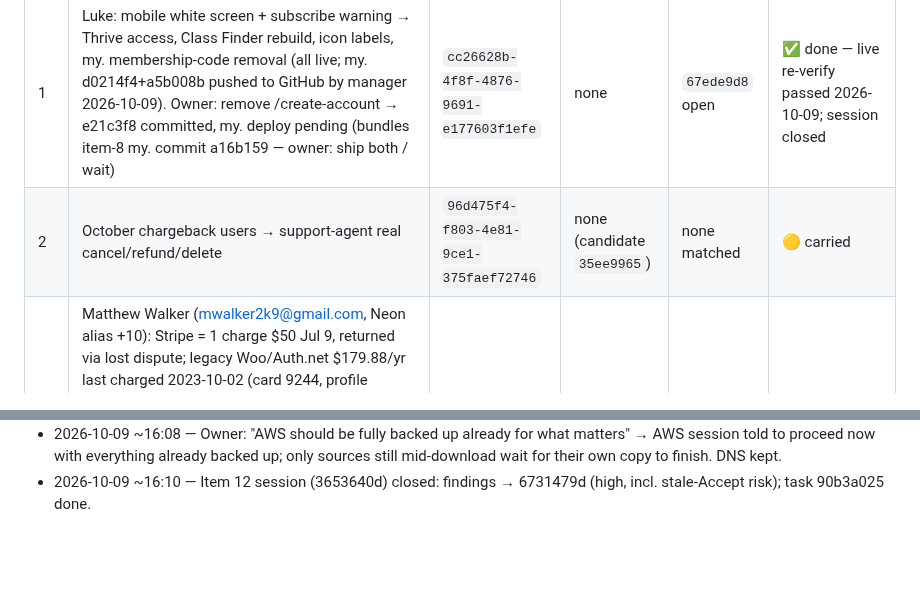
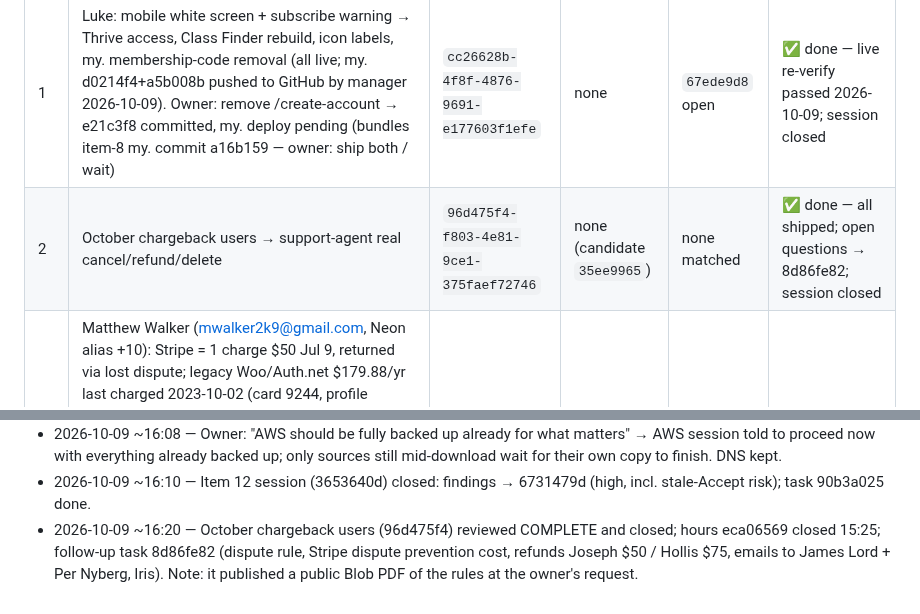
Before and after one commit to tlchatt/gymnasticbodies.com, a Markdown page: sessions/MANAGER.md, 2 parts joined by grey strips. Drawn GitHub-style; blank space fills up the shorter version.

Commit message:
Manager: close October chargeback users session

```diff
--- a/sessions/MANAGER.md
+++ b/sessions/MANAGER.md
@@ -18,7 +18,7 @@ _Carried over from 2026-10-08: items 1–3 (numbers kept)._
 | # | Item | Session | Task | Hours | Status |
 |---|---|---|---|---|---|
 | 1 | Luke: mobile white screen + subscribe warning → Thrive access, Class Finder rebuild, icon labels, my. membership-code removal (all live; my. d0214f4+a5b008b pushed to GitHub by manager 2026-10-09). Owner: remove /create-account → e21c3f8 committed, my. deploy pending (bundles item-8 my. commit a16b159 — owner: ship both / wait) | `cc26628b-4f8f-4876-9691-e177603f1efe` | none | `67ede9d8` open | ✅ done — live re-verify passed 2026-10-09; session closed |
-| 2 | October chargeback users → support-agent real cancel/refund/delete | `96d475f4-f803-4e81-9ce1-375faef72746` | none (candidate `35ee9965`) | none matched | 🟡 carried |
+| 2 | October chargeback users → support-agent real cancel/refund/delete | `96d475f4-f803-4e81-9ce1-375faef72746` | none (candidate `35ee9965`) | none matched | ✅ done — all shipped; open questions → 8d86fe82; session closed |
 | 4 | Matthew Walker (mwalker2k9@gmail.com, Neon alias +10): Stripe = 1 charge $50 Jul 9, returned via lost dispute; legacy Woo/Auth.net $179.88/yr last charged 2023-10-02 (card 9244, profile 567122056) — live Auth.net check FAILED (local creds inactive). Luke cancelled him + Carlos Areces 1 min apart Sep 28 (likely never-rebill-disputers). chargeback ban came from OUR bug (Jul 9) — keep ban + explain, or reinstate through 2026-12-23; email owed either way. Also: Luke cancelled his sub Sep 28 with no note (ask Luke). Lower: Carlos Areces (rhinopc60@hotmail.com) same backfill | `96d475f4` (passed from) | none | — | 🔴 owner: keep ban / reinstate |
 | 5 | Banned-member policy + exact reply for the support agent. Agent improvised for Dean Torcasio (case 818 / ticket 1055, play 283): falsely said we refund on chargebacks; lookupMember does not return banned/banReason; Dean got 2 same-day emails. Impl after decision: lookupMember returns banned, BANNED rule + template in lib/support/investigate.js, test on ticket 1055 | `96d475f4` (passed from) | `b7ac6d8c` | — | ⏸ parked for later (board task) |
 | 6 | Meet the GB team on how to implement the chargeback Ban / Block policy (items 4 and 5 hang on it) | — | `78840146` | — | ⏸ meeting to schedule |
@@ -151,3 +151,4 @@ Items waiting for a decision. A ruling turns each into a Technologic task (handl
 - 2026-10-09 ~16:05 — OWNER ORDER (in manager): AWS shutdown may proceed with deletions once each resource has confirmed local + private-Blob copies, without waiting for him. KEEP DNS: no Route 53 zone/record/domain deletions; session to list Route 53 zones + which domains still use them. Sent to 41dadbf1 (message may be held — this line is the record).
 - 2026-10-09 ~16:08 — Owner: "AWS should be fully backed up already for what matters" → AWS session told to proceed now with everything already backed up; only sources still mid-download wait for their own copy to finish. DNS kept.
 - 2026-10-09 ~16:10 — Item 12 session (3653640d) closed: findings → 6731479d (high, incl. stale-Accept risk); task 90b3a025 done.
+- 2026-10-09 ~16:20 — October chargeback users (96d475f4) reviewed COMPLETE and closed; hours eca06569 closed 15:25; follow-up task 8d86fe82 (dispute rule, Stripe dispute prevention cost, refunds Joseph $50 / Hollis $75, emails to James Lord + Per Nyberg, Iris). Note: it published a public Blob PDF of the rules at the owner's request.
```
Also changed, not shown: sessions/OctoberChargebacksCommsFlows.md (added, +115 -0 lines).
